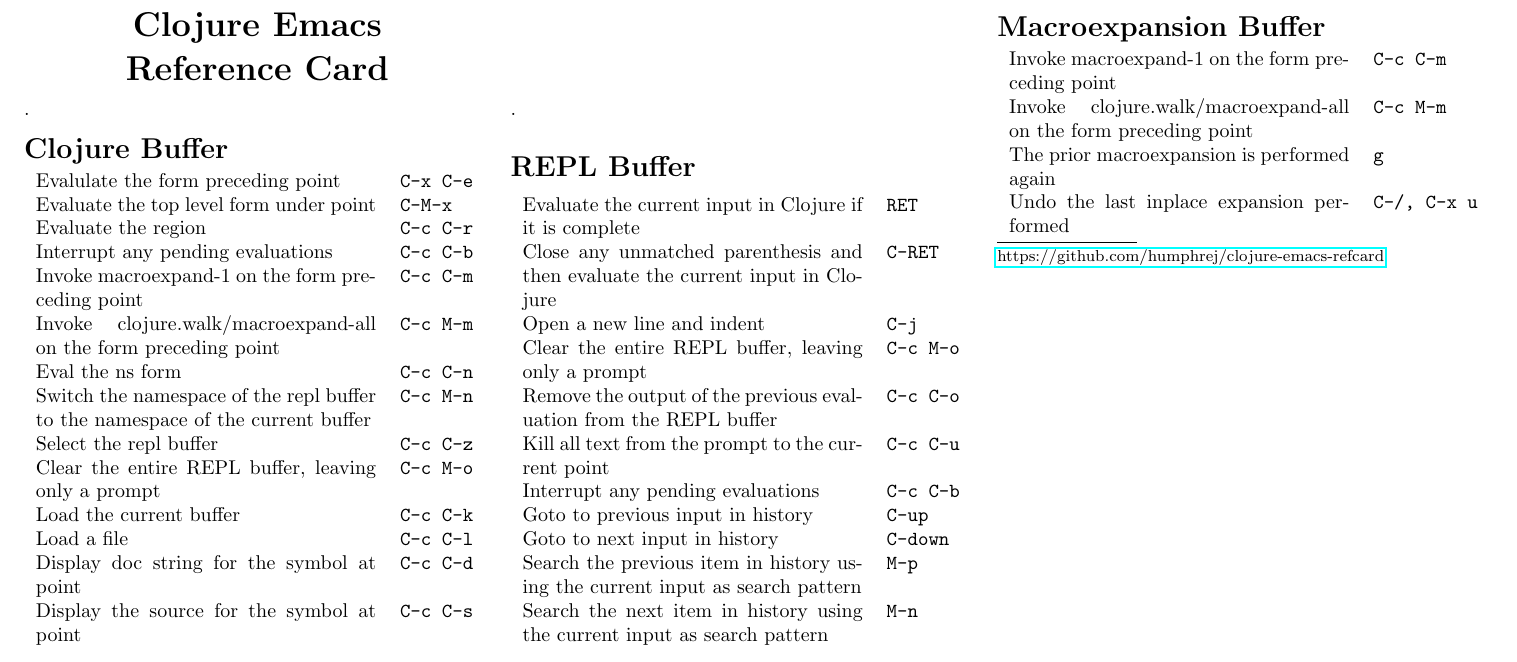
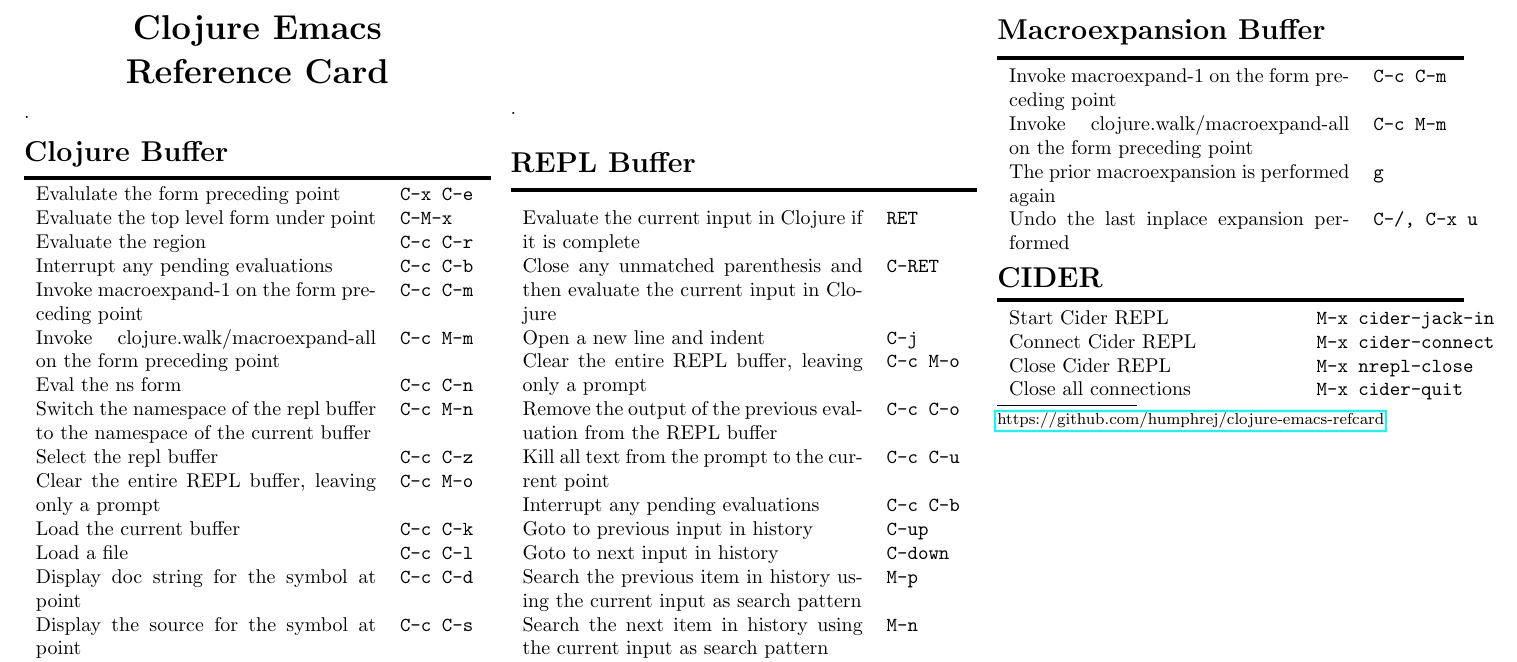
Before and after one commit to humphrej/clojure-emacs-refcard, a LaTeX document (clojure-emacs-refcard.tex): part of the page, cut so that both start at the same text. Compiled offline with pdfLaTeX.

Commit message:
Added CIDER section

```diff
--- a/clojure-emacs-refcard.tex
+++ b/clojure-emacs-refcard.tex
@@ -97,7 +97,7 @@
      \Large{\textbf{Clojure Emacs \\ Reference Card}} \\
 \end{center}.
 
-\section{Clojure Buffer}
+\section{Clojure Buffer}\smallskip \hrule height 2pt \smallskip
 \begin{tabular}{p{6cm}p{1cm}} % {@{}ll@{}}
 	Evalulate the form preceding point    & \verb!C-x C-e!  \\
 	Evaluate the top level form under point & \verb!C-M-x! \\
@@ -124,13 +124,16 @@
 
 \end{tabular}
 
+\vfill
+\columnbreak
+
 
 %For spacing reasons - remove later
 \begin{center}
-	\\
+
 \end{center}.
 
-\section{REPL Buffer}
+\section{REPL Buffer}\smallskip \hrule height 2pt \smallskip
 \begin{tabular}{p{6cm}p{1cm}} % {@{}ll@{}}
 
   Evaluate the current input in Clojure if it is complete & \verb!RET! \\
@@ -166,6 +170,17 @@
 
 \end{tabular}
 
+\section{CIDER}\smallskip \hrule height 2pt \smallskip
+\begin{tabular}{p{5cm}p{1cm}} % {@{}ll@{}}
+
+	Start Cider REPL & \verb!M-x cider-jack-in! \\
+	Connect Cider REPL & \verb!M-x cider-connect! \\
+	Close Cider REPL & \verb!M-x nrepl-close! \\
+	Close all connections & \verb!M-x cider-quit! \\
+
+\end{tabular}
+
+
 \rule{0.3\linewidth}{0.25pt}
 \scriptsize
 
```
Also changed, not shown: clojure-emacs-refcard.tex (5 more changed lines).
